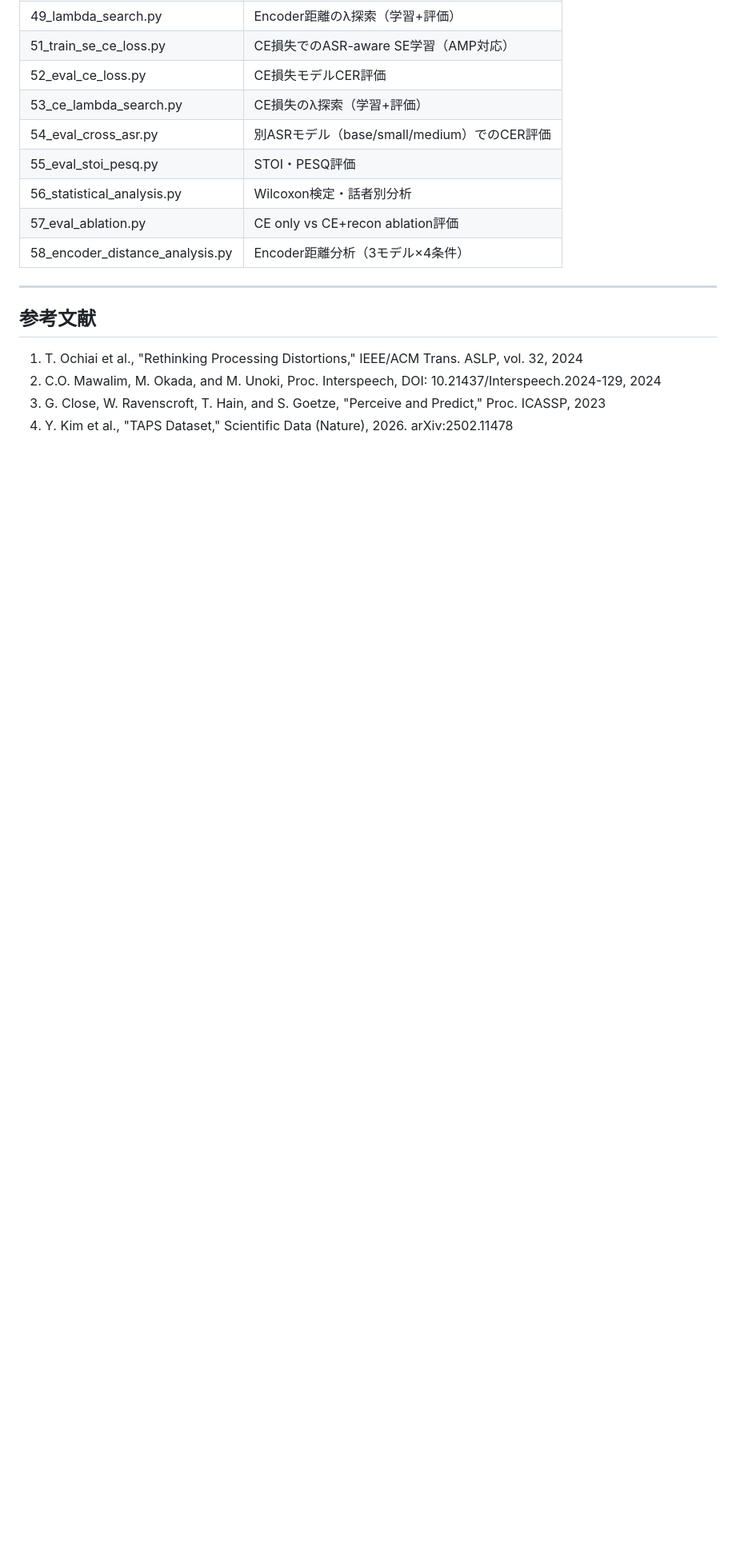
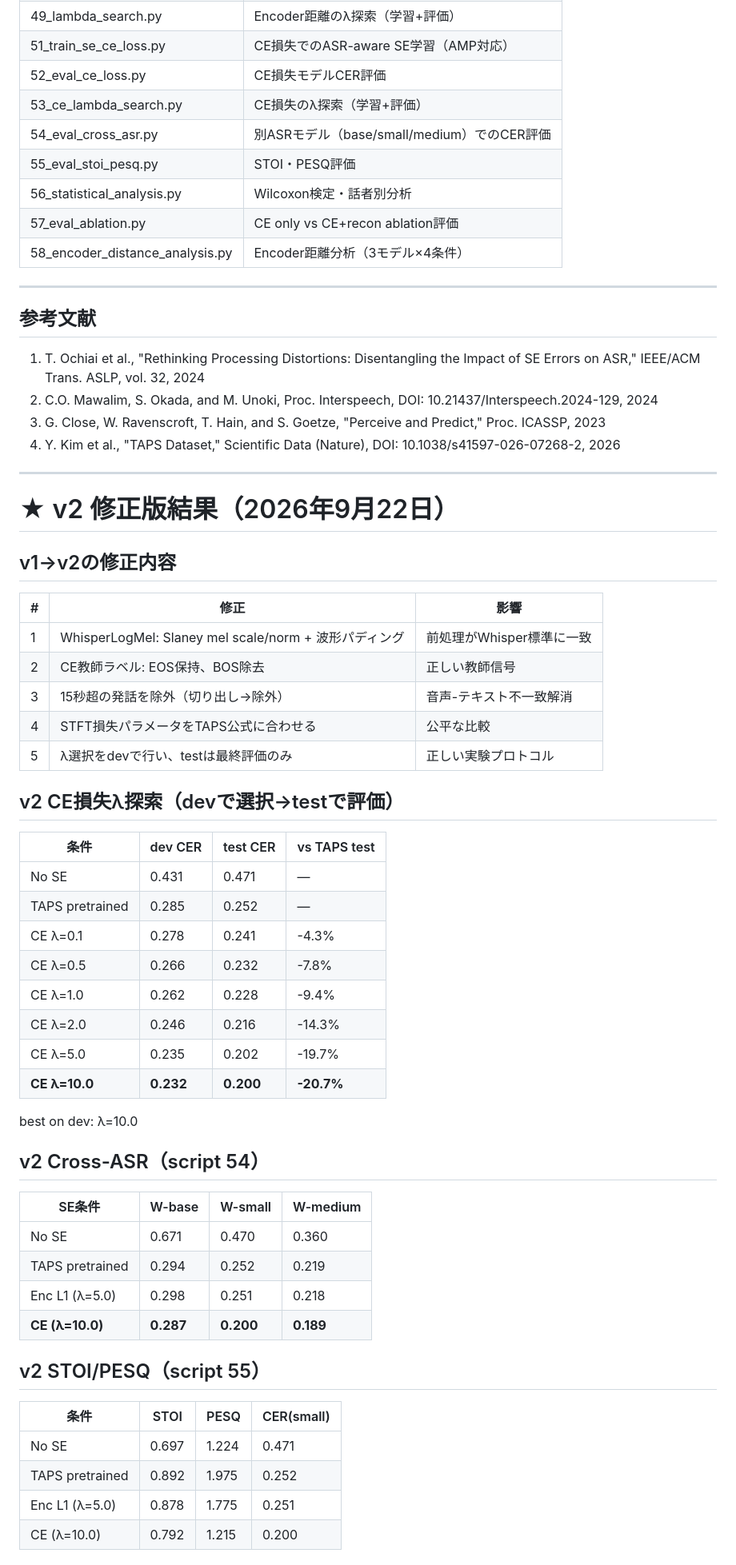
Before and after one commit to kasugayuji0716-art/bone-conduction-research, a Markdown page: results/RESULTS_SUMMARY.md, the part around one of its changes. Shown at 80% size. GitHub-like rendering; blank space fills up the shorter version.

Commit message:
Update RESULTS_SUMMARY.md with v2 results
v2: CER 0.200 (20.7% improvement), Wilcoxon p=3.38e-93

Co-Authored-By: Claude Opus 4.6 (1M context) <noreply@anthropic.com>

```diff
--- a/results/RESULTS_SUMMARY.md
+++ b/results/RESULTS_SUMMARY.md
@@ -313,7 +313,55 @@ conformer_depth=4, depthwise_conv_kernel_size=15
 
 ## 参考文献
 
-1. T. Ochiai et al., "Rethinking Processing Distortions," IEEE/ACM Trans. ASLP, vol. 32, 2024
-2. C.O. Mawalim, M. Okada, and M. Unoki, Proc. Interspeech, DOI: 10.21437/Interspeech.2024-129, 2024
+1. T. Ochiai et al., "Rethinking Processing Distortions: Disentangling the Impact of SE Errors on ASR," IEEE/ACM Trans. ASLP, vol. 32, 2024
+2. C.O. Mawalim, S. Okada, and M. Unoki, Proc. Interspeech, DOI: 10.21437/Interspeech.2024-129, 2024
 3. G. Close, W. Ravenscroft, T. Hain, and S. Goetze, "Perceive and Predict," Proc. ICASSP, 2023
-4. Y. Kim et al., "TAPS Dataset," Scientific Data (Nature), 2026. arXiv:2502.11478
+4. Y. Kim et al., "TAPS Dataset," Scientific Data (Nature), DOI: 10.1038/s41597-026-07268-2, 2026
+
+---
+
+# ★ v2 修正版結果（2026年9月22日）
+
+## v1→v2の修正内容
+
+| # | 修正 | 影響 |
+|---|---|---|
+| 1 | WhisperLogMel: Slaney mel scale/norm + 波形パディング | 前処理がWhisper標準に一致 |
+| 2 | CE教師ラベル: EOS保持、BOS除去 | 正しい教師信号 |
+| 3 | 15秒超の発話を除外（切り出し→除外） | 音声-テキスト不一致解消 |
+| 4 | STFT損失パラメータをTAPS公式に合わせる | 公平な比較 |
+| 5 | λ選択をdevで行い、testは最終評価のみ | 正しい実験プロトコル |
+
+## v2 CE損失λ探索（devで選択→testで評価）
+
+| 条件 | dev CER | test CER | vs TAPS test |
+|---|---|---|---|
+| No SE | 0.431 | 0.471 | — |
+| TAPS pretrained | 0.285 | 0.252 | — |
+| CE λ=0.1 | 0.278 | 0.241 | -4.3% |
+| CE λ=0.5 | 0.266 | 0.232 | -7.8% |
+| CE λ=1.0 | 0.262 | 0.228 | -9.4% |
+| CE λ=2.0 | 0.246 | 0.216 | -14.3% |
+| CE λ=5.0 | 0.235 | 0.202 | -19.7% |
+| **CE λ=10.0** | **0.232** | **0.200** | **-20.7%** |
+
+best on dev: λ=10.0
+
+## v2 Cross-ASR（script 54）
+
+| SE条件 | W-base | W-small | W-medium |
+|---|---|---|---|
+| No SE | 0.671 | 0.470 | 0.360 |
+| TAPS pretrained | 0.294 | 0.252 | 0.219 |
+| Enc L1 (λ=5.0) | 0.298 | 0.251 | 0.218 |
+| **CE (λ=10.0)** | **0.287** | **0.200** | **0.189** |
+
+## v2 STOI/PESQ（script 55）
+
+| 条件 | STOI | PESQ | CER(small) |
+|---|---|---|---|
+| No SE | 0.697 | 1.224 | 0.471 |
+| TAPS pretrained | 0.892 | 1.975 | 0.252 |
+| Enc L1 (λ=5.0) | 0.878 | 1.775 | 0.251 |
+| CE (λ=10.0) | 0.792 | 1.215 | 0.200 |
+
```
Also changed, not shown: other parts of results/RESULTS_SUMMARY.md (+28 -0 lines).
